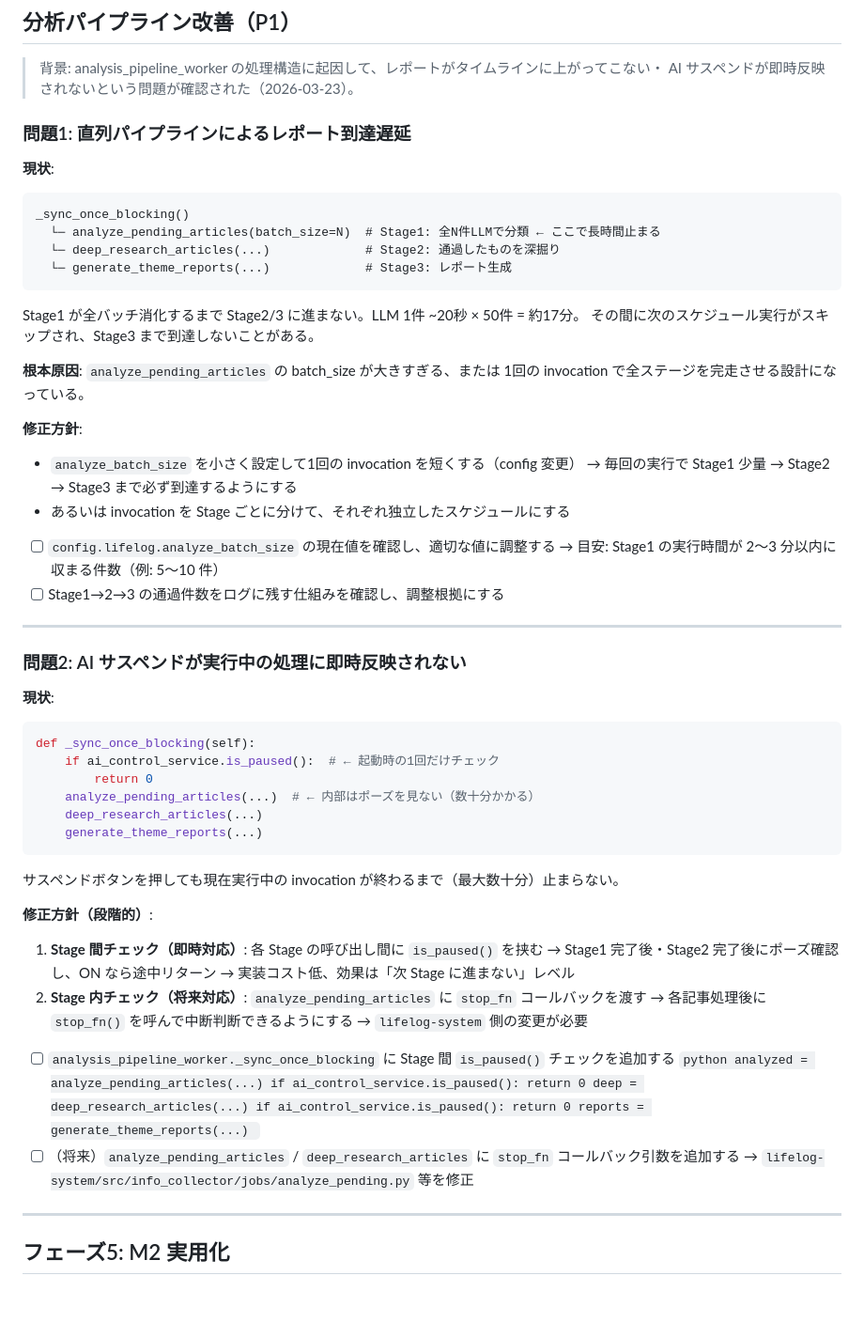
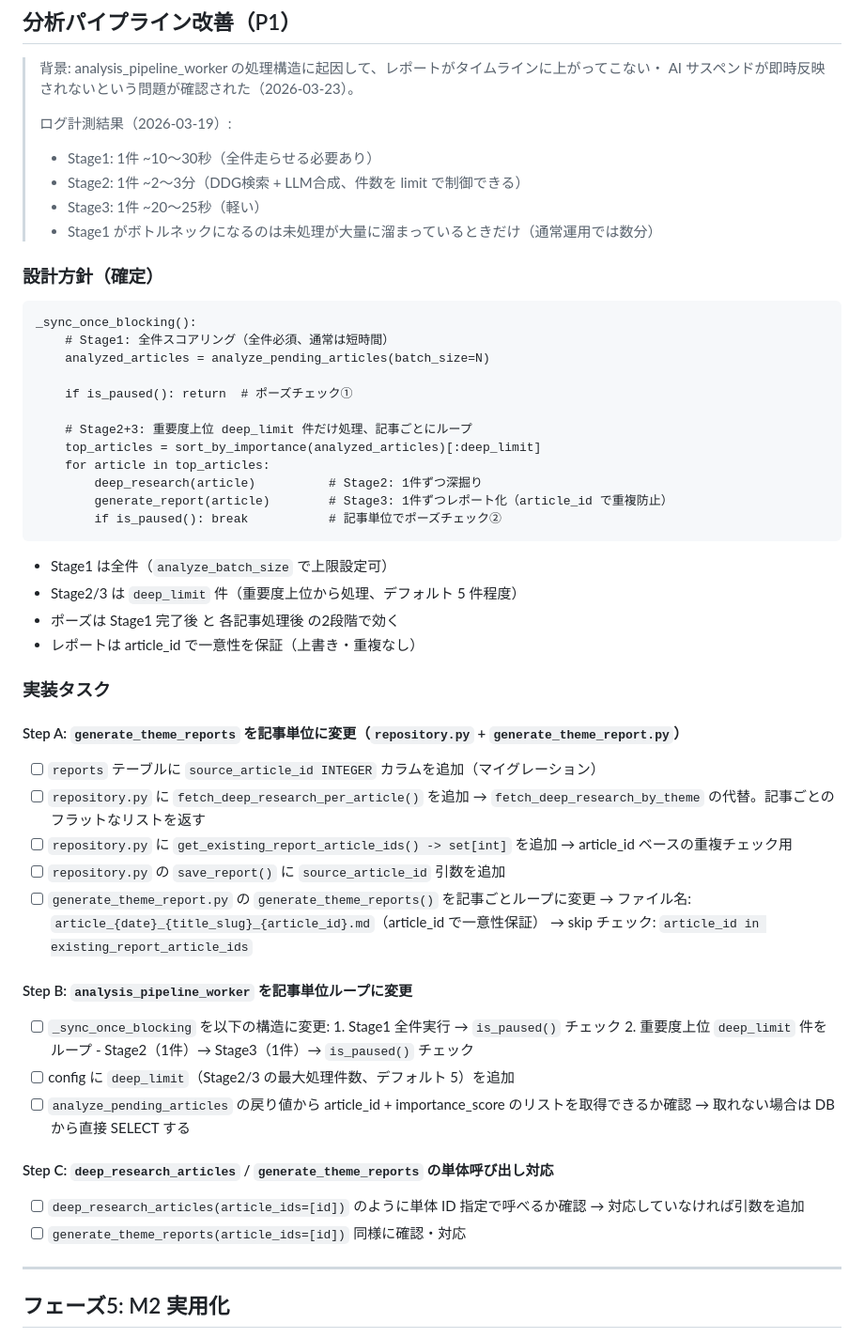
Before and after one commit to NewAITees/AIBackgroundWorker, a Markdown page: tasks/todo.md, the part around the change. Shown at 94% size. GitHub-like rendering; blank space fills up the shorter version.

Commit message:
chore: 分析パイプライン改善タスクを詳細設計に更新
- ログ計測結果（Stage1:~15秒/件、Stage2:~2.5分/件、Stage3:~25秒/件）を記録
- 設計方針を確定: 記事ごとのループ + deep_limit 件数制限 + 記事単位ポーズ
- 実装タスクを Step A/B/C に分解

Co-Authored-By: Claude Sonnet 4.6 <noreply@anthropic.com>

````diff
--- a/tasks/todo.md
+++ b/tasks/todo.md
@@ -173,66 +173,64 @@ LLM がそれを参考に importance_score / relevance_score を付ける
 
 > 背景: analysis_pipeline_worker の処理構造に起因して、レポートがタイムラインに上がってこない・
 > AI サスペンドが即時反映されないという問題が確認された（2026-03-23）。
+>
+> ログ計測結果（2026-03-19）:
+> - Stage1: 1件 ~10〜30秒（全件走らせる必要あり）
+> - Stage2: 1件 ~2〜3分（DDG検索 + LLM合成、件数を limit で制御できる）
+> - Stage3: 1件 ~20〜25秒（軽い）
+> - Stage1 がボトルネックになるのは未処理が大量に溜まっているときだけ（通常運用では数分）
 
-### 問題1: 直列パイプラインによるレポート到達遅延
+### 設計方針（確定）
 
-**現状**:
 ```
-_sync_once_blocking()
-  └─ analyze_pending_articles(batch_size=N)  # Stage1: 全N件LLMで分類 ← ここで長時間止まる
-  └─ deep_research_articles(...)             # Stage2: 通過したものを深掘り
-  └─ generate_theme_reports(...)             # Stage3: レポート生成
+_sync_once_blocking():
+    # Stage1: 全件スコアリング（全件必須、通常は短時間）
+    analyzed_articles = analyze_pending_articles(batch_size=N)
+
+    if is_paused(): return  # ポーズチェック①
+
+    # Stage2+3: 重要度上位 deep_limit 件だけ処理、記事ごとにループ
+    top_articles = sort_by_importance(analyzed_articles)[:deep_limit]
+    for article in top_articles:
+        deep_research(article)          # Stage2: 1件ずつ深掘り
+        generate_report(article)        # Stage3: 1件ずつレポート化（article_id で重複防止）
+        if is_paused(): break           # 記事単位でポーズチェック②
 ```
-Stage1 が全バッチ消化するまで Stage2/3 に進まない。LLM 1件 ~20秒 × 50件 = 約17分。
-その間に次のスケジュール実行がスキップされ、Stage3 まで到達しないことがある。
 
-**根本原因**: `analyze_pending_articles` の batch_size が大きすぎる、または
-1回の invocation で全ステージを完走させる設計になっている。
+- Stage1 は全件（`analyze_batch_size` で上限設定可）
+- Stage2/3 は `deep_limit` 件（重要度上位から処理、デフォルト 5 件程度）
+- ポーズは Stage1 完了後 と 各記事処理後 の2段階で効く
+- レポートは article_id で一意性を保証（上書き・重複なし）
 
-**修正方針**:
-- `analyze_batch_size` を小さく設定して1回の invocation を短くする（config 変更）
-  → 毎回の実行で Stage1 少量 → Stage2 → Stage3 まで必ず到達するようにする
-- あるいは invocation を Stage ごとに分けて、それぞれ独立したスケジュールにする
+### 実装タスク
 
-- [ ] `config.lifelog.analyze_batch_size` の現在値を確認し、適切な値に調整する
-      → 目安: Stage1 の実行時間が 2〜3 分以内に収まる件数（例: 5〜10 件）
-- [ ] Stage1→2→3 の通過件数をログに残す仕組みを確認し、調整根拠にする
+#### Step A: `generate_theme_reports` を記事単位に変更（`repository.py` + `generate_theme_report.py`）
 
----
+- [ ] `reports` テーブルに `source_article_id INTEGER` カラムを追加（マイグレーション）
+- [ ] `repository.py` に `fetch_deep_research_per_article()` を追加
+      → `fetch_deep_research_by_theme` の代替。記事ごとのフラットなリストを返す
+- [ ] `repository.py` に `get_existing_report_article_ids() -> set[int]` を追加
+      → article_id ベースの重複チェック用
+- [ ] `repository.py` の `save_report()` に `source_article_id` 引数を追加
+- [ ] `generate_theme_report.py` の `generate_theme_reports()` を記事ごとループに変更
+      → ファイル名: `article_{date}_{title_slug}_{article_id}.md`（article_id で一意性保証）
+      → skip チェック: `article_id in existing_report_article_ids`
 
-### 問題2: AI サスペンドが実行中の処理に即時反映されない
+#### Step B: `analysis_pipeline_worker` を記事単位ループに変更
 
-**現状**:
-```python
-def _sync_once_blocking(self):
-    if ai_control_service.is_paused():  # ← 起動時の1回だけチェック
-        return 0
-    analyze_pending_articles(...)  # ← 内部はポーズを見ない（数十分かかる）
-    deep_research_articles(...)
-    generate_theme_reports(...)
-```
-サスペンドボタンを押しても現在実行中の invocation が終わるまで（最大数十分）止まらない。
+- [ ] `_sync_once_blocking` を以下の構造に変更:
+      1. Stage1 全件実行 → `is_paused()` チェック
+      2. 重要度上位 `deep_limit` 件をループ
+         - Stage2（1件）→ Stage3（1件）→ `is_paused()` チェック
+- [ ] config に `deep_limit`（Stage2/3 の最大処理件数、デフォルト 5）を追加
+- [ ] `analyze_pending_articles` の戻り値から article_id + importance_score のリストを取得できるか確認
+      → 取れない場合は DB から直接 SELECT する
 
-**修正方針（段階的）**:
-1. **Stage 間チェック（即時対応）**: 各 Stage の呼び出し間に `is_paused()` を挟む
-   → Stage1 完了後・Stage2 完了後にポーズ確認し、ON なら途中リターン
-   → 実装コスト低、効果は「次 Stage に進まない」レベル
-2. **Stage 内チェック（将来対応）**: `analyze_pending_articles` に `stop_fn` コールバックを渡す
-   → 各記事処理後に `stop_fn()` を呼んで中断判断できるようにする
-   → `lifelog-system` 側の変更が必要
+#### Step C: `deep_research_articles` / `generate_theme_reports` の単体呼び出し対応
 
-- [ ] `analysis_pipeline_worker._sync_once_blocking` に Stage 間 `is_paused()` チェックを追加する
-      ```python
-      analyzed = analyze_pending_articles(...)
-      if ai_control_service.is_paused():
-          return 0
-      deep = deep_research_articles(...)
-      if ai_control_service.is_paused():
-          return 0
-      reports = generate_theme_reports(...)
-      ```
-- [ ] （将来）`analyze_pending_articles` / `deep_research_articles` に `stop_fn` コールバック引数を追加する
-      → `lifelog-system/src/info_collector/jobs/analyze_pending.py` 等を修正
+- [ ] `deep_research_articles(article_ids=[id])` のように単体 ID 指定で呼べるか確認
+      → 対応していなければ引数を追加
+- [ ] `generate_theme_reports(article_ids=[id])` 同様に確認・対応
 
 ---
 
````
